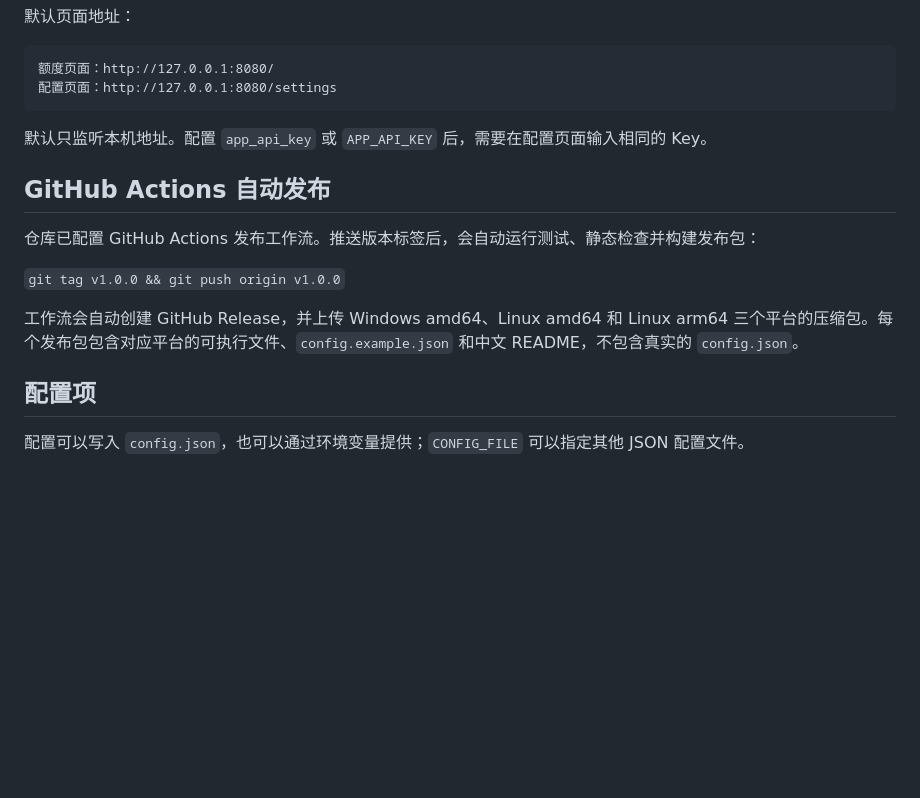
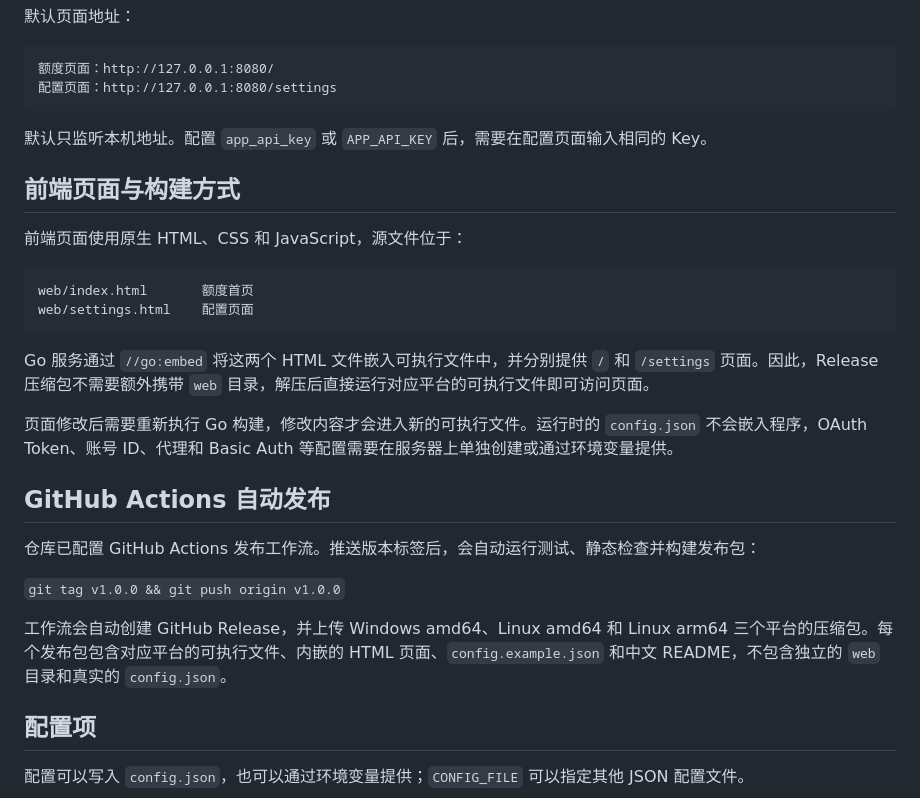
Before and after one commit to xyzphp/codexMeter, a Markdown page: README.md, the part around the change. Rendered like a GitHub page; blank space fills up the shorter version.

Commit message:
docs: explain embedded frontend build

````diff
--- a/README.md
+++ b/README.md
@@ -28,13 +28,26 @@
 
 默认只监听本机地址。配置 `app_api_key` 或 `APP_API_KEY` 后，需要在配置页面输入相同的 Key。
 
+## 前端页面与构建方式
+
+前端页面使用原生 HTML、CSS 和 JavaScript，源文件位于：
+
+```text
+web/index.html       额度首页
+web/settings.html    配置页面
+```
+
+Go 服务通过 `//go:embed` 将这两个 HTML 文件嵌入可执行文件中，并分别提供 `/` 和 `/settings` 页面。因此，Release 压缩包不需要额外携带 `web` 目录，解压后直接运行对应平台的可执行文件即可访问页面。
+
+页面修改后需要重新执行 Go 构建，修改内容才会进入新的可执行文件。运行时的 `config.json` 不会嵌入程序，OAuth Token、账号 ID、代理和 Basic Auth 等配置需要在服务器上单独创建或通过环境变量提供。
+
 ## GitHub Actions 自动发布
 
 仓库已配置 GitHub Actions 发布工作流。推送版本标签后，会自动运行测试、静态检查并构建发布包：
 
 `git tag v1.0.0 && git push origin v1.0.0`
 
-工作流会自动创建 GitHub Release，并上传 Windows amd64、Linux amd64 和 Linux arm64 三个平台的压缩包。每个发布包包含对应平台的可执行文件、`config.example.json` 和中文 README，不包含真实的 `config.json`。
+工作流会自动创建 GitHub Release，并上传 Windows amd64、Linux amd64 和 Linux arm64 三个平台的压缩包。每个发布包包含对应平台的可执行文件、内嵌的 HTML 页面、`config.example.json` 和中文 README，不包含独立的 `web` 目录和真实的 `config.json`。
 
 ## 配置项
 
````
